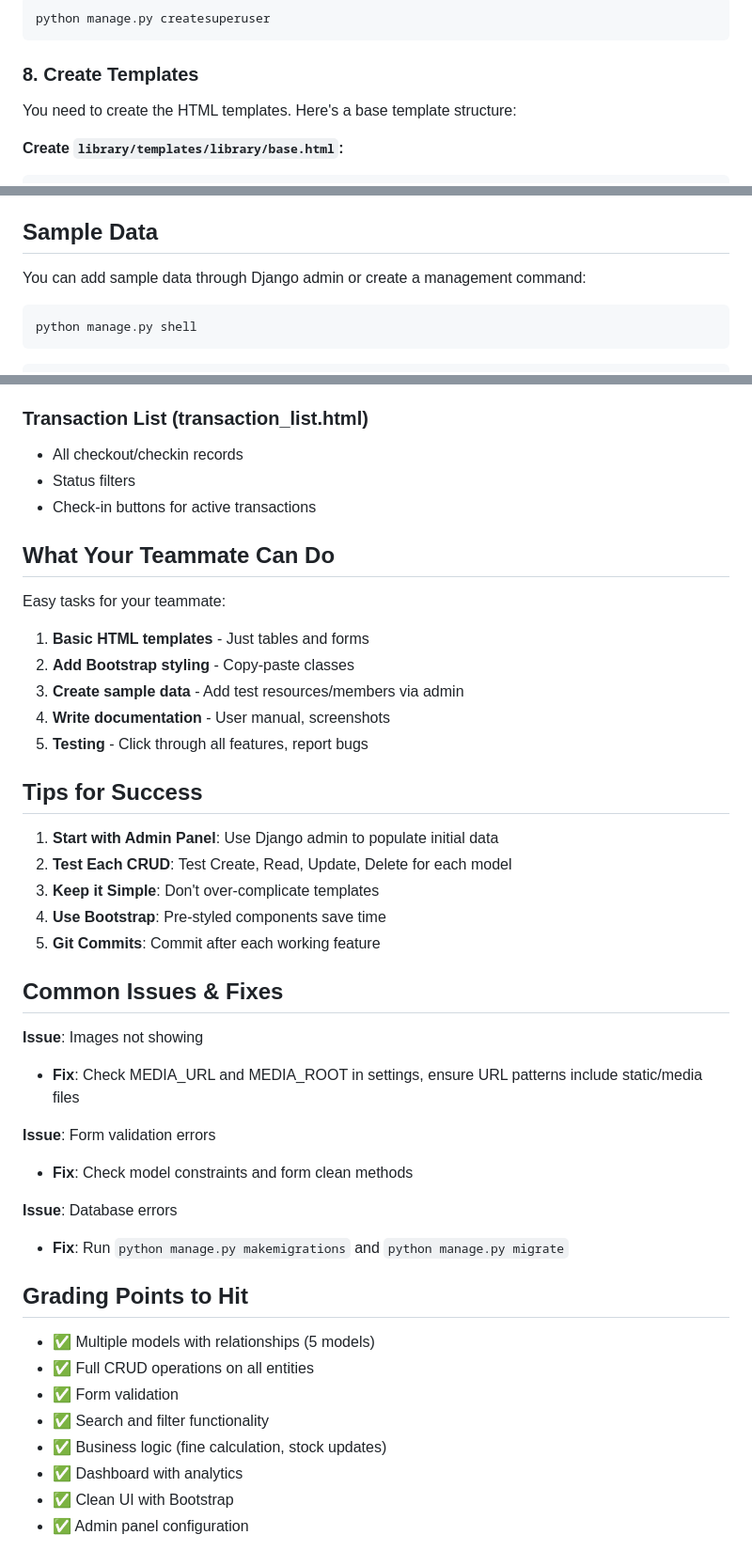
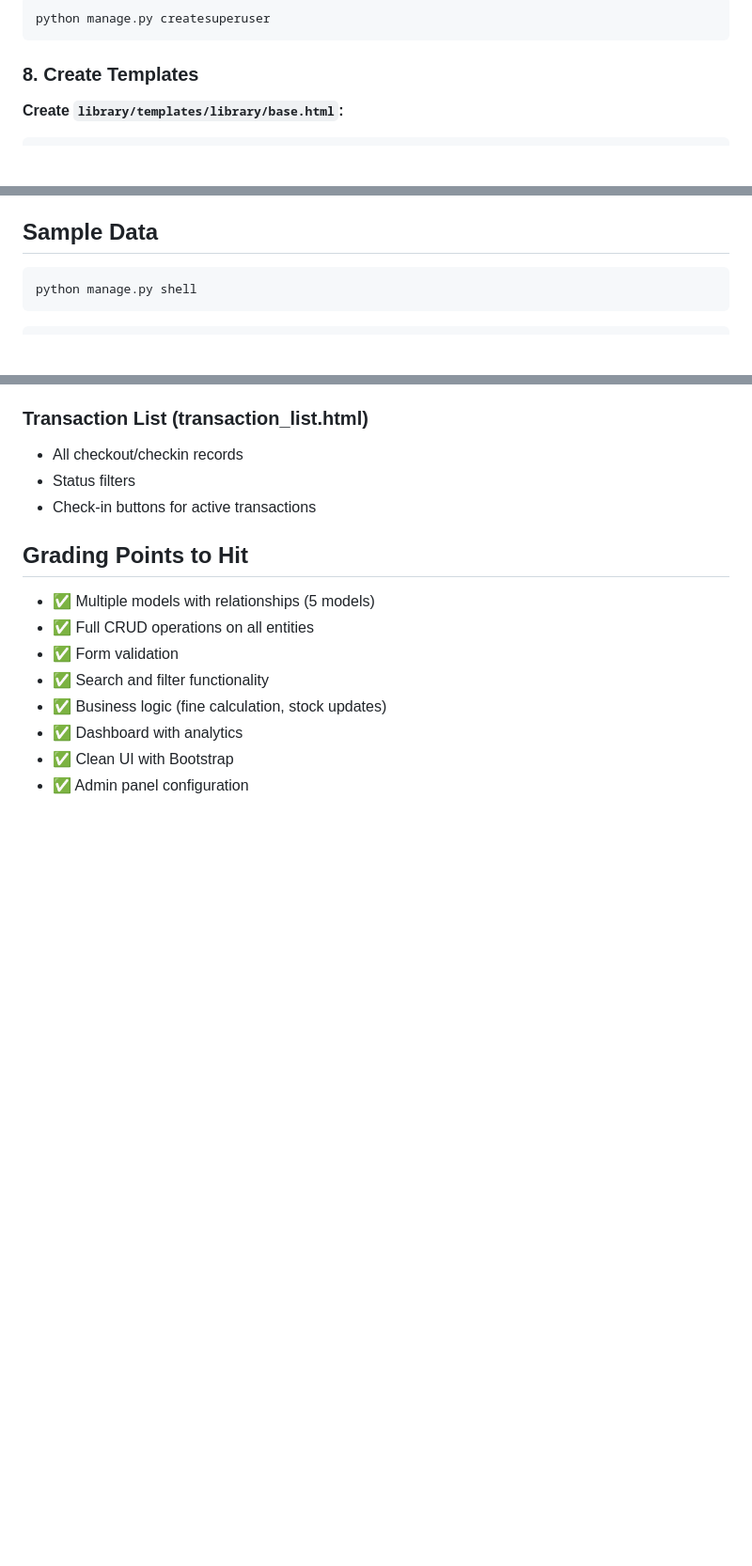
Before and after one commit to nxn0/library-inventory-mgmt-dev, a Markdown page: README.md, 3 parts joined by grey strips. Shown at 94% size. GitHub-like rendering; blank space fills up the shorter version.

````diff
--- a/README.md
+++ b/README.md
@@ -165,7 +165,6 @@ python manage.py createsuperuser
 
 ### 8. Create Templates
 
-You need to create the HTML templates. Here's a base template structure:
 
 **Create `library/templates/library/base.html`:**
 
@@ -295,7 +294,6 @@ Visit: `http://127.0.0.1:8000/`
 
 ## Sample Data
 
-You can add sample data through Django admin or create a management command:
 
 ```bash
 python manage.py shell
@@ -354,33 +351,6 @@ For quick implementation, you need minimal templates. Here's what each should co
 - Status filters
 - Check-in buttons for active transactions
 
-## What Your Teammate Can Do
-
-Easy tasks for your teammate:
-1. **Basic HTML templates** - Just tables and forms
-2. **Add Bootstrap styling** - Copy-paste classes
-3. **Create sample data** - Add test resources/members via admin
-4. **Write documentation** - User manual, screenshots
-5. **Testing** - Click through all features, report bugs
-
-## Tips for Success
-
-1. **Start with Admin Panel**: Use Django admin to populate initial data
-2. **Test Each CRUD**: Test Create, Read, Update, Delete for each model
-3. **Keep it Simple**: Don't over-complicate templates
-4. **Use Bootstrap**: Pre-styled components save time
-5. **Git Commits**: Commit after each working feature
-
-## Common Issues & Fixes
-
-**Issue**: Images not showing
-- **Fix**: Check MEDIA_URL and MEDIA_ROOT in settings, ensure URL patterns include static/media files
-
-**Issue**: Form validation errors
-- **Fix**: Check model constraints and form clean methods
-
-**Issue**: Database errors
-- **Fix**: Run `python manage.py makemigrations` and `python manage.py migrate`
 
 ## Grading Points to Hit
 
````
Also changed, not shown: other parts of README.md (+0 -1 lines).
